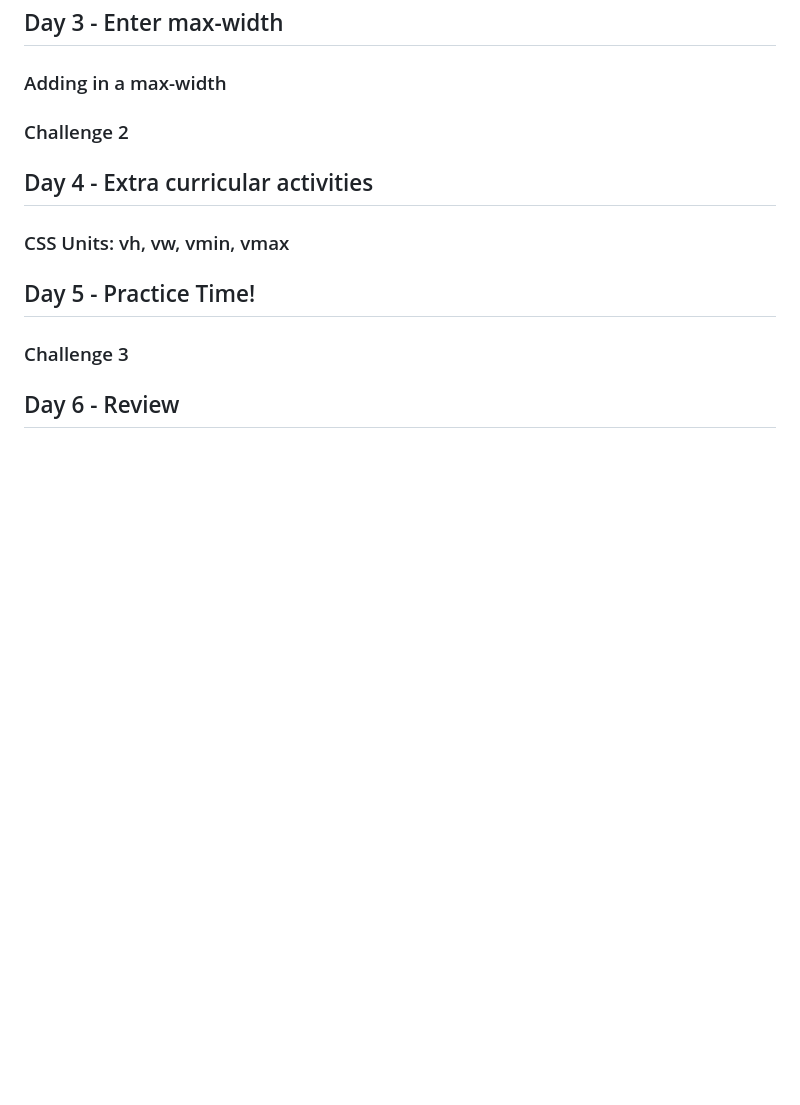
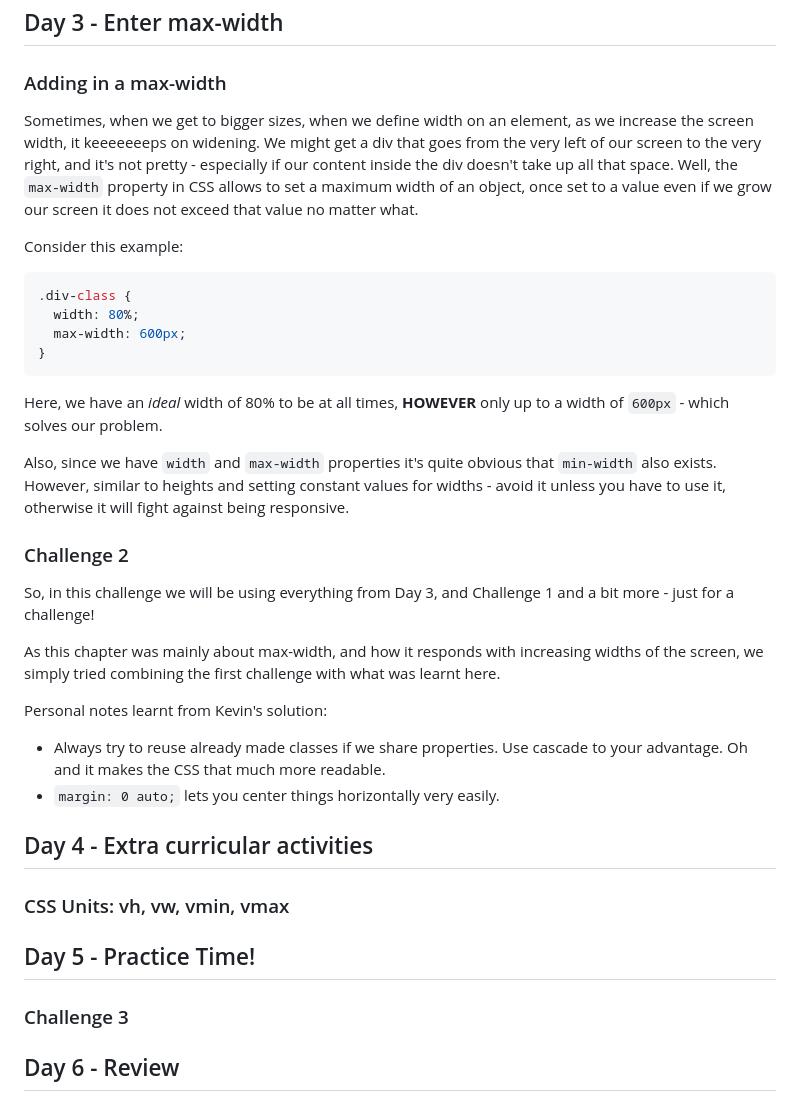
Before and after one commit to yehoki/conquering-responsive-layouts, a Markdown page: README.md, the part around the change. Drawn GitHub-style; blank space fills up the shorter version.

Commit message:
Update README for day 3

````diff
--- a/README.md
+++ b/README.md
@@ -160,7 +160,29 @@ When using `em` units for `margin` or `padding` it references directly to the ch
 
 ### Adding in a max-width
 
+Sometimes, when we get to bigger sizes, when we define width on an element, as we increase the screen width, it keeeeeeeps on widening. We might get a div that goes from the very left of our screen to the very right, and it's not pretty - especially if our content inside the div doesn't take up all that space.
+Well, the `max-width` property in CSS allows to set a maximum width of an object, once set to a value even if we grow our screen it does not exceed that value no matter what.
+
+Consider this example:
+```CSS
+.div-class {
+  width: 80%;
+  max-width: 600px;
+}
+```
+Here, we have an *ideal* width of 80% to be at all times, **HOWEVER** only up to a width of `600px` - which solves our problem.
+
+Also, since we have `width` and `max-width` properties it's quite obvious that `min-width` also exists. However, similar to heights and setting constant values for widths - avoid it unless you have to use it, otherwise it will fight against being responsive.
+
 ### Challenge 2
+
+So, in this challenge we will be using everything from Day 3, and Challenge 1 and a bit more - just for a challenge!
+
+As this chapter was mainly about max-width, and how it responds with increasing widths of the screen, we simply tried combining the first challenge with what was learnt here.
+
+Personal notes learnt from Kevin's solution:
+- Always try to reuse already made classes if we share properties. Use cascade to your advantage. Oh and it makes the CSS that much more readable.
+- `margin: 0 auto;` lets you center things horizontally very easily.
 
 ## Day 4 - Extra curricular activities
 
````
